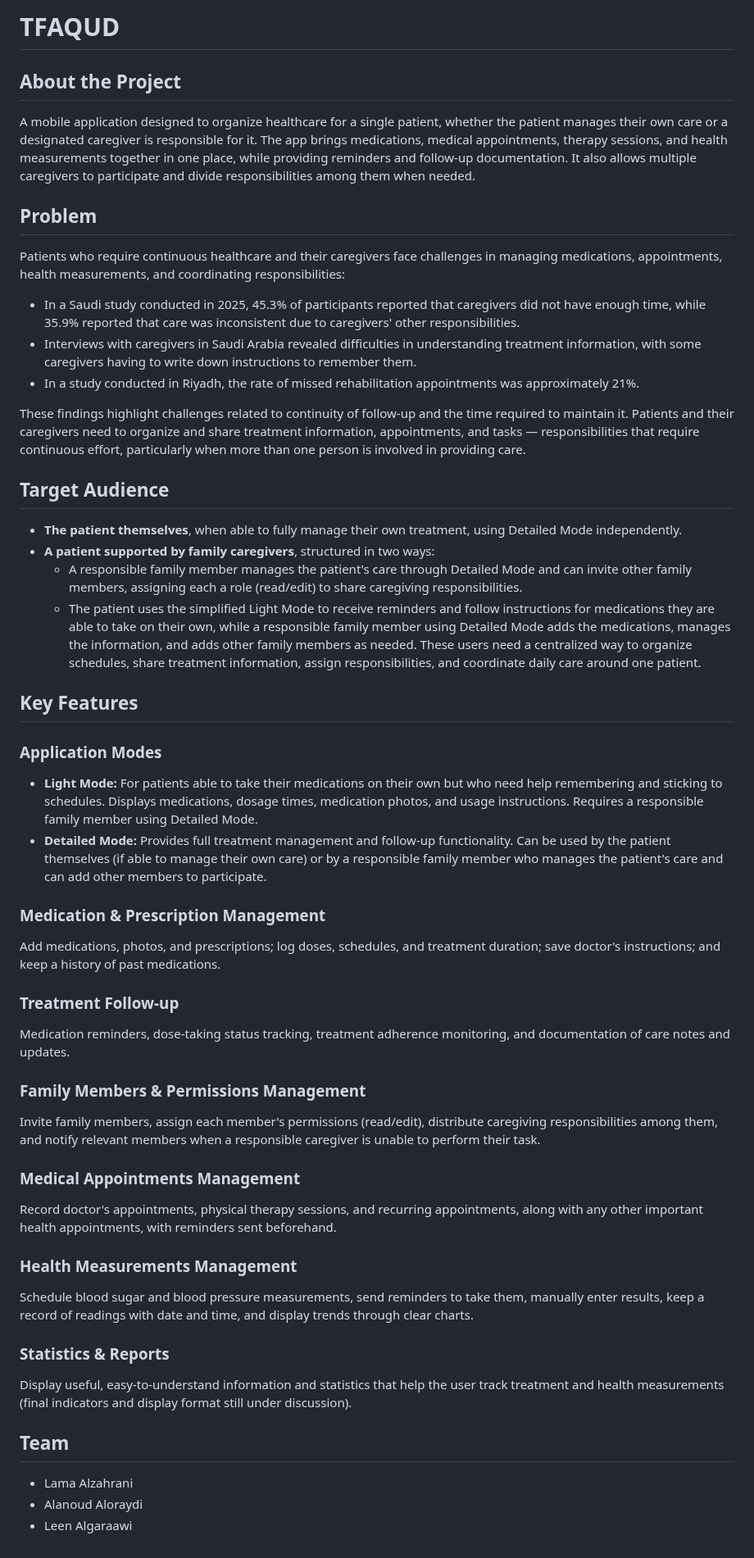
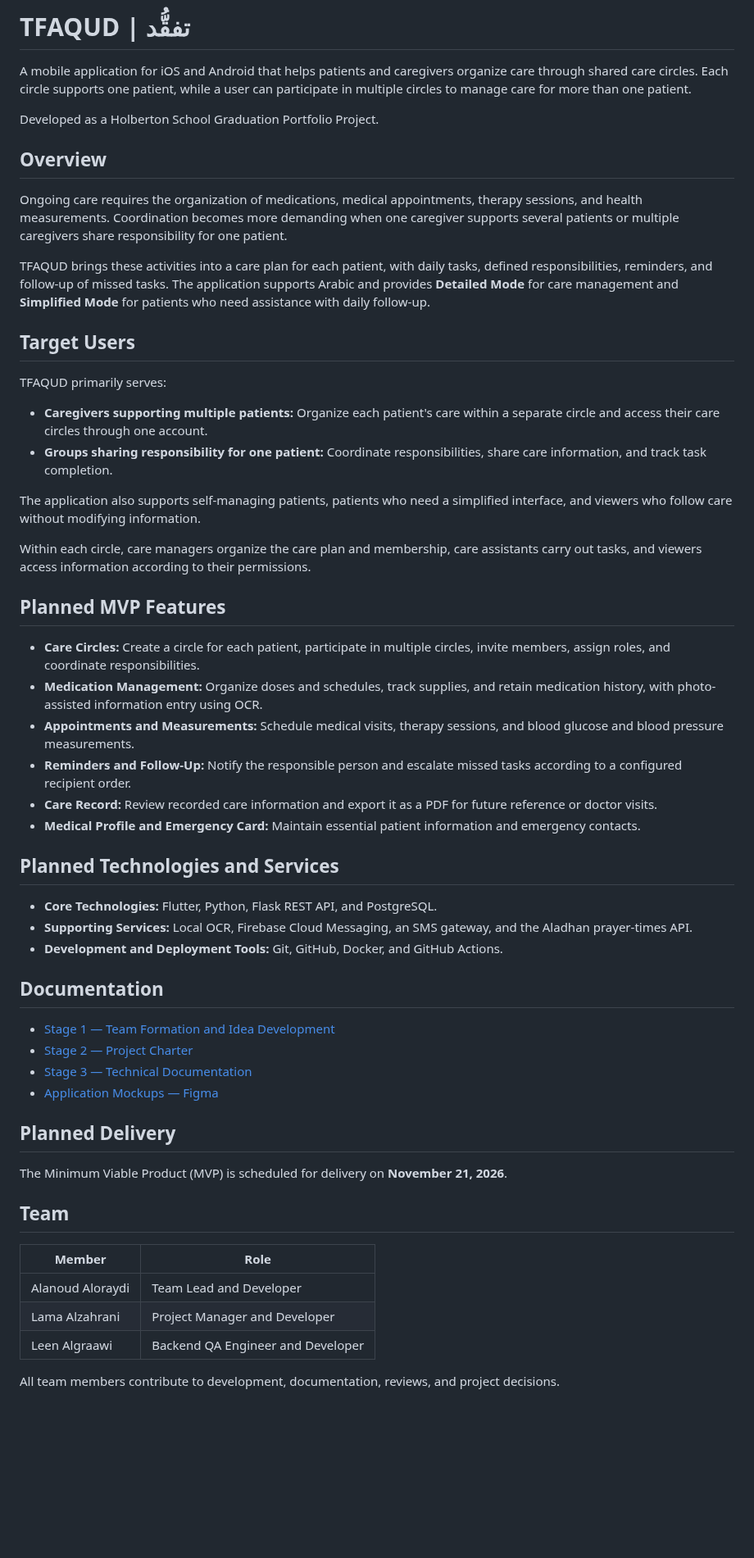
Before and after one commit to Alanoud-Aloraydi/TFAQUD-Portfolio, a Markdown page: README.md, the part around the change. Shown at 82% size. GitHub-like rendering; blank space fills up the shorter version.

Commit message:
docs: update README to reflect revised project scope and target users
Updated project description and details for TFAQUD application, including target audience, key features, planned MVP features, and team roles.

```diff
--- a/README.md
+++ b/README.md
@@ -1,50 +1,58 @@
-# TFAQUD
+# TFAQUD | تفقُّد
 
-## About the Project
-A mobile application designed to organize healthcare for a single patient, whether the patient manages their own care or a designated caregiver is responsible for it. The app brings medications, medical appointments, therapy sessions, and health measurements together in one place, while providing reminders and follow-up documentation. It also allows multiple caregivers to participate and divide responsibilities among them when needed.
+A mobile application for iOS and Android that helps patients and caregivers organize care through shared care circles. Each circle supports one patient, while a user can participate in multiple circles to manage care for more than one patient.
 
-## Problem
-Patients who require continuous healthcare and their caregivers face challenges in managing medications, appointments, health measurements, and coordinating responsibilities:
+Developed as a Holberton School Graduation Portfolio Project.
 
-- In a Saudi study conducted in 2025, 45.3% of participants reported that caregivers did not have enough time, while 35.9% reported that care was inconsistent due to caregivers' other responsibilities.
-- Interviews with caregivers in Saudi Arabia revealed difficulties in understanding treatment information, with some caregivers having to write down instructions to remember them.
-- In a study conducted in Riyadh, the rate of missed rehabilitation appointments was approximately 21%.
+## Overview
 
-These findings highlight challenges related to continuity of follow-up and the time required to maintain it. Patients and their caregivers need to organize and share treatment information, appointments, and tasks — responsibilities that require continuous effort, particularly when more than one person is involved in providing care.
+Ongoing care requires the organization of medications, medical appointments, therapy sessions, and health measurements. Coordination becomes more demanding when one caregiver supports several patients or multiple caregivers share responsibility for one patient.
 
-## Target Audience
+TFAQUD brings these activities into a care plan for each patient, with daily tasks, defined responsibilities, reminders, and follow-up of missed tasks. The application supports Arabic and provides **Detailed Mode** for care management and **Simplified Mode** for patients who need assistance with daily follow-up.
 
-- **The patient themselves**, when able to fully manage their own treatment, using Detailed Mode independently.
-- **A patient supported by family caregivers**, structured in two ways:
-  - A responsible family member manages the patient's care through Detailed Mode and can invite other family members, assigning each a role (read/edit) to share caregiving responsibilities.
-  - The patient uses the simplified Light Mode to receive reminders and follow instructions for medications they are able to take on their own, while a responsible family member using Detailed Mode adds the medications, manages the information, and adds other family members as needed.
-These users need a centralized way to organize schedules, share treatment information, assign responsibilities, and coordinate daily care around one patient.
-## Key Features
+## Target Users
 
-### Application Modes
-- **Light Mode:** For patients able to take their medications on their own but who need help remembering and sticking to schedules. Displays medications, dosage times, medication photos, and usage instructions. Requires a responsible family member using Detailed Mode.
-- **Detailed Mode:** Provides full treatment management and follow-up functionality. Can be used by the patient themselves (if able to manage their own care) or by a responsible family member who manages the patient's care and can add other members to participate.
+TFAQUD primarily serves:
 
-### Medication & Prescription Management
-Add medications, photos, and prescriptions; log doses, schedules, and treatment duration; save doctor's instructions; and keep a history of past medications.
+- **Caregivers supporting multiple patients:** Organize each patient's care within a separate circle and access their care circles through one account.
+- **Groups sharing responsibility for one patient:** Coordinate responsibilities, share care information, and track task completion.
 
-### Treatment Follow-up
-Medication reminders, dose-taking status tracking, treatment adherence monitoring, and documentation of care notes and updates.
+The application also supports self-managing patients, patients who need a simplified interface, and viewers who follow care without modifying information.
 
-### Family Members & Permissions Management
-Invite family members, assign each member's permissions (read/edit), distribute caregiving responsibilities among them, and notify relevant members when a responsible caregiver is unable to perform their task.
+Within each circle, care managers organize the care plan and membership, care assistants carry out tasks, and viewers access information according to their permissions.
 
-### Medical Appointments Management
-Record doctor's appointments, physical therapy sessions, and recurring appointments, along with any other important health appointments, with reminders sent beforehand.
+## Planned MVP Features
 
-### Health Measurements Management
-Schedule blood sugar and blood pressure measurements, send reminders to take them, manually enter results, keep a record of readings with date and time, and display trends through clear charts.
+- **Care Circles:** Create a circle for each patient, participate in multiple circles, invite members, assign roles, and coordinate responsibilities.
+- **Medication Management:** Organize doses and schedules, track supplies, and retain medication history, with photo-assisted information entry using OCR.
+- **Appointments and Measurements:** Schedule medical visits, therapy sessions, and blood glucose and blood pressure measurements.
+- **Reminders and Follow-Up:** Notify the responsible person and escalate missed tasks according to a configured recipient order.
+- **Care Record:** Review recorded care information and export it as a PDF for future reference or doctor visits.
+- **Medical Profile and Emergency Card:** Maintain essential patient information and emergency contacts.
 
-### Statistics & Reports
-Display useful, easy-to-understand information and statistics that help the user track treatment and health measurements (final indicators and display format still under discussion).
+## Planned Technologies and Services
 
+- **Core Technologies:** Flutter, Python, Flask REST API, and PostgreSQL.
+- **Supporting Services:** Local OCR, Firebase Cloud Messaging, an SMS gateway, and the Aladhan prayer-times API.
+- **Development and Deployment Tools:** Git, GitHub, Docker, and GitHub Actions.
+
+## Documentation
+
+- [Stage 1 — Team Formation and Idea Development](docs/stage-1-report.md)
+- [Stage 2 — Project Charter](docs/project-charter.md)
+- [Stage 3 — Technical Documentation](docs/stage-3-technical-documentation.md)
+- [Application Mockups — Figma](https://www.figma.com/design/Ojd0XVQSuC39YoJoiRyhou/Tafaqud-Care-OS?node-id=0-1)
+
+## Planned Delivery
+
+The Minimum Viable Product (MVP) is scheduled for delivery on **November 21, 2026**.
 
 ## Team
-- Lama Alzahrani
-- Alanoud Aloraydi
-- Leen Algaraawi
+
+| Member | Role |
+| --- | --- |
+| Alanoud Aloraydi | Team Lead and Developer |
+| Lama Alzahrani | Project Manager and Developer |
+| Leen Algraawi | Backend QA Engineer and Developer |
+
+All team members contribute to development, documentation, reviews, and project decisions.
```
